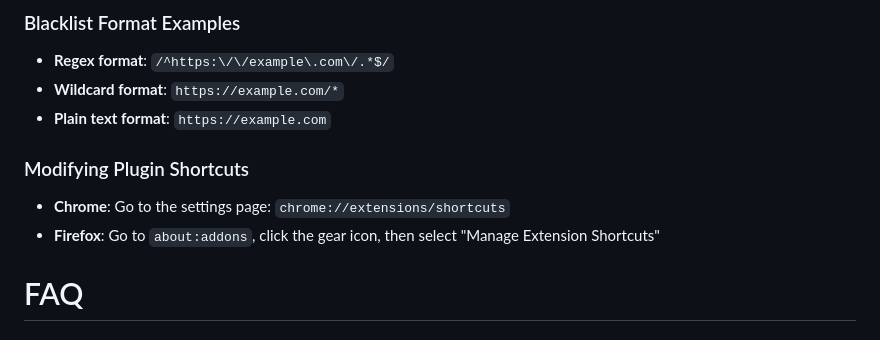
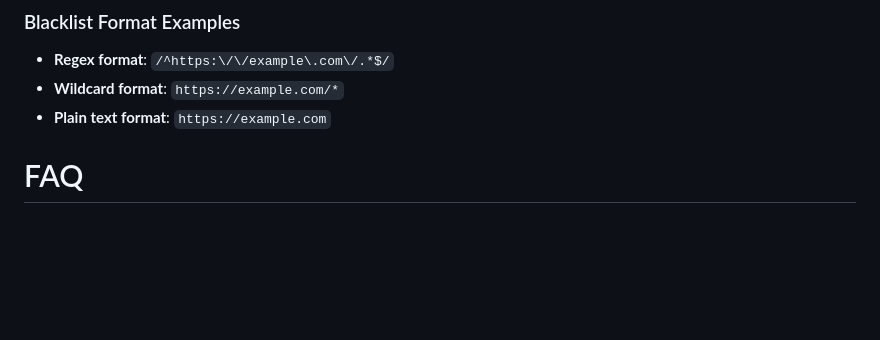
Before and after one commit to u-Sir/peek-pop, a Markdown page: README.md, the part around the change. Rendered like a GitHub page; blank space fills up the shorter version.

```diff
--- a/README.md
+++ b/README.md
@@ -26,12 +26,6 @@ A lightweight, open-source browser extension lets you preview, search, and save
 - **Regex format**: `/^https:\/\/example\.com\/.*$/`
 - **Wildcard format**: `https://example.com/*`
 - **Plain text format**: `https://example.com`
-
-### Modifying Plugin Shortcuts
-
-- **Chrome**: Go to the settings page: `chrome://extensions/shortcuts`
-- **Firefox**: Go to `about:addons`, click the gear icon, then select "Manage Extension Shortcuts"
-
 
 # FAQ
 
```
